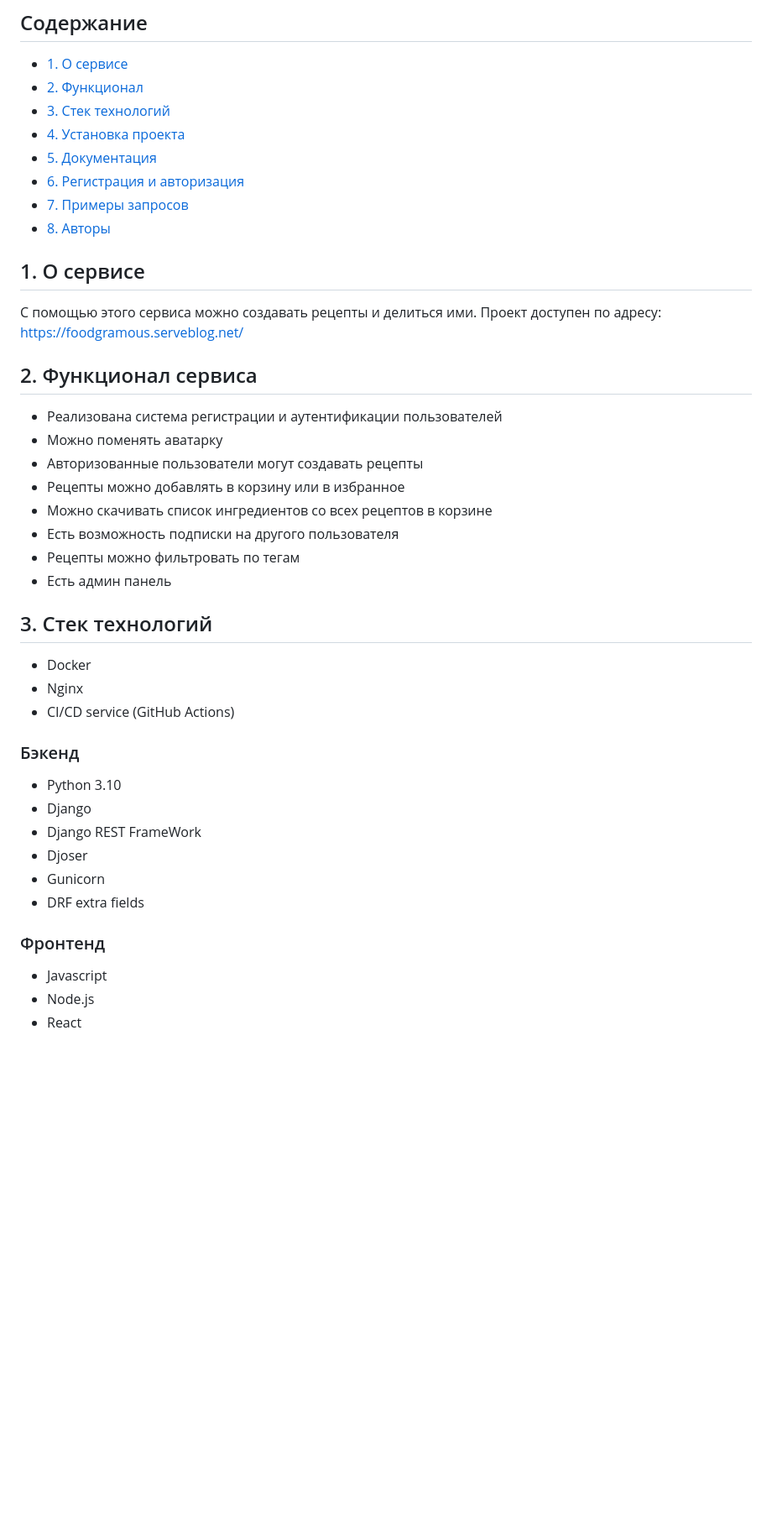
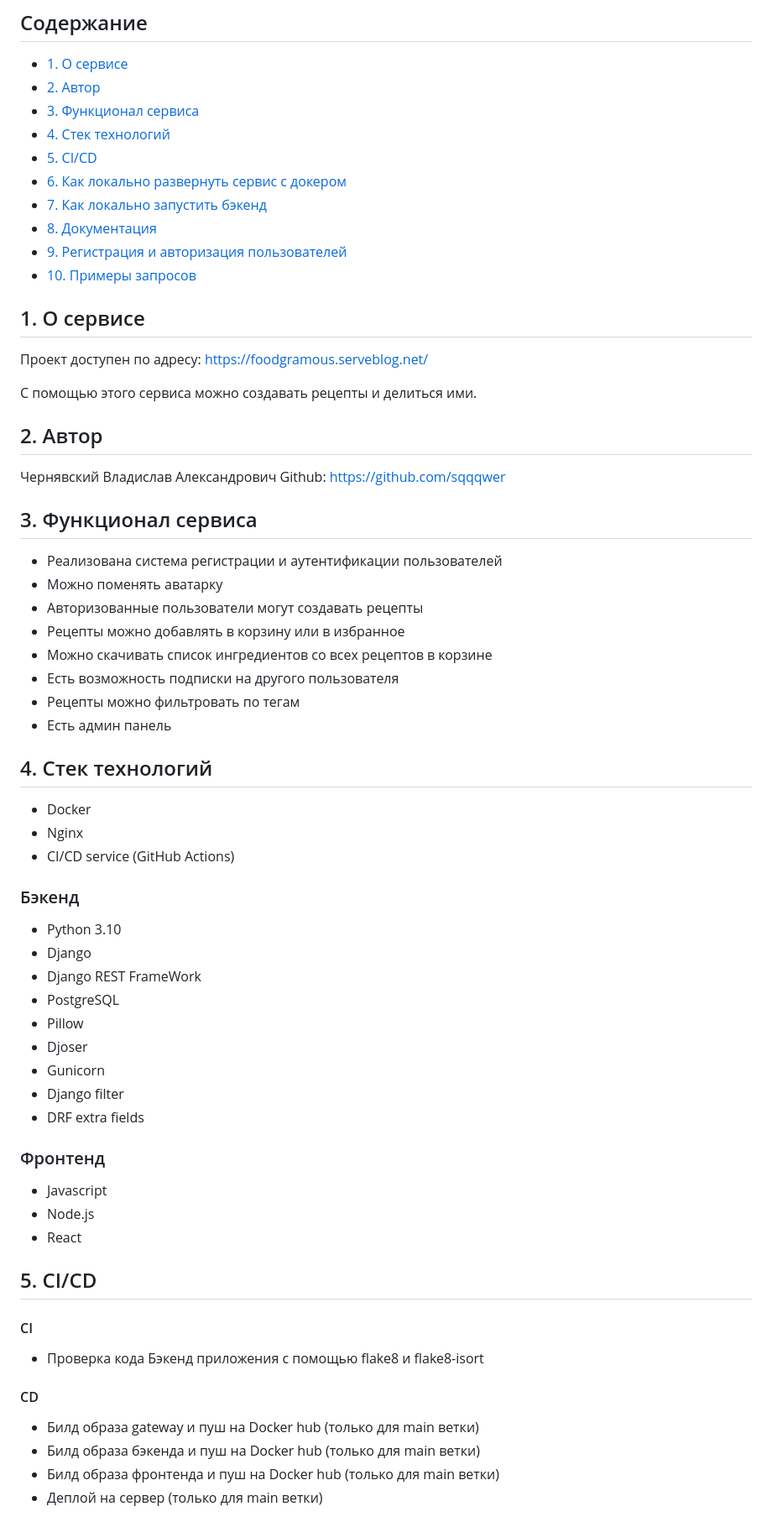
Before and after one commit to sqqqwer/foodgram, a Markdown page: README.md, the part around the change printed below. Shown: that part at 84% size. Drawn GitHub-style; blank space fills up the shorter version.

```diff
--- a/README.md
+++ b/README.md
@@ -2,19 +2,26 @@
 
 ## Содержание
 - [1. О сервисе](#1-о-сервисе)
-- [2. Функционал](#2-функционал)
-- [3. Стек технологий](#3-стек-технологий)
-- [4. Установка проекта](#4-установка-проекта)
-- [5. Документация](#5-документация)
-- [6. Регистрация и авторизация](#6-регистрация-и-авторизация-пользователей)
-- [7. Примеры запросов](#7-примеры-запросов)
-- [8. Авторы](#8-авторы)
+- [2. Автор](#2-автор)
+- [3. Функционал сервиса](#3-функционал-сервиса)
+- [4. Стек технологий](#4-стек-технологий)
+- [5. CI/CD](#5-cicd)
+- [6. Как локально развернуть сервис с докером](#6-как-локально-развернуть-сервис-с-докером)
+- [7. Как локально запустить бэкенд](#7-как-локально-запустить-бэкенд)
+- [8. Документация](#8-документация)
+- [9. Регистрация и авторизация пользователей](#9-регистрация-и-авторизация-пользователей)
+- [10. Примеры запросов](#10-примеры-запросов)
 
 ## 1. О сервисе
-С помощью этого сервиса можно создавать рецепты и делиться ими.
 Проект доступен по адресу: https://foodgramous.serveblog.net/
 
-## 2. Функционал сервиса
+С помощью этого сервиса можно создавать рецепты и делиться ими.
+
+## 2. Автор
+Чернявский Владислав Александрович
+Github: https://github.com/sqqqwer
+
+## 3. Функционал сервиса
 - Реализована система регистрации и аутентификации пользователей
 - Можно поменять аватарку
 - Авторизованные пользователи могут создавать рецепты
@@ -24,7 +31,7 @@
 - Рецепты можно фильтровать по тегам
 - Есть админ панель
 
-## 3. Стек технологий
+## 4. Стек технологий
 - Docker
 - Nginx
 - CI/CD service (GitHub Actions)
@@ -32,12 +39,23 @@
 - Python 3.10
 - Django
 - Django REST FrameWork
+- PostgreSQL
+- Pillow
 - Djoser
 - Gunicorn
+- Django filter
 - DRF extra fields
 ### Фронтенд
 - Javascript
 - Node.js
 - React
 
+## 5. CI/CD
+#### CI
+- Проверка кода Бэкенд приложения с помощью flake8 и flake8-isort
+#### CD
+- Билд образа gateway и пуш на Docker hub (только для main ветки)
+- Билд образа бэкенда и пуш на Docker hub (только для main ветки)
+- Билд образа фронтенда и пуш на Docker hub (только для main ветки)
+- Деплой на сервер (только для main ветки)
 
```
Also changed, not shown: other parts of README.md (+62 -9 lines).
